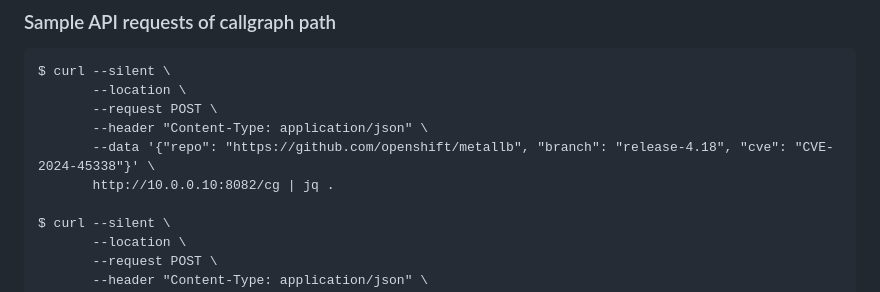
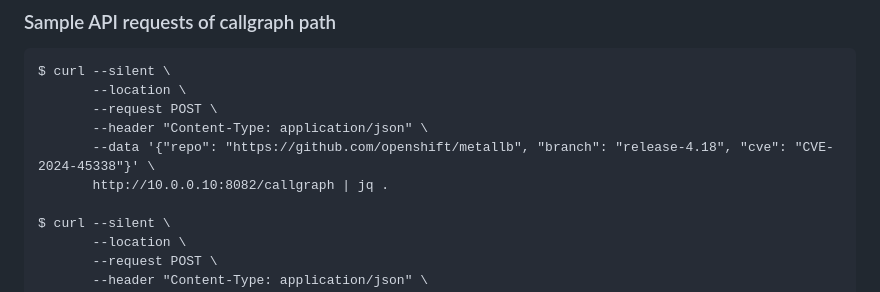
Before and after one commit to k37y/gvs, a Markdown page: README.md, the part around the change. Rendered like a GitHub page.

```diff
--- a/README.md
+++ b/README.md
@@ -25,7 +25,7 @@ $ curl --silent \
        --request POST \
        --header "Content-Type: application/json" \
        --data '{"repo": "https://github.com/openshift/metallb", "branch": "release-4.18", "cve": "CVE-2024-45338"}' \
-       http://10.0.0.10:8082/cg | jq .
+       http://10.0.0.10:8082/callgraph | jq .
 
 $ curl --silent \
        --location \
```
